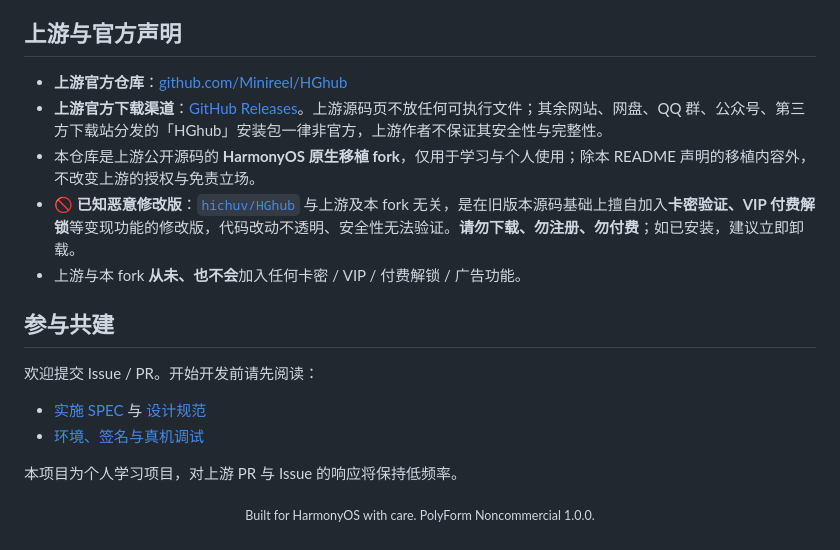
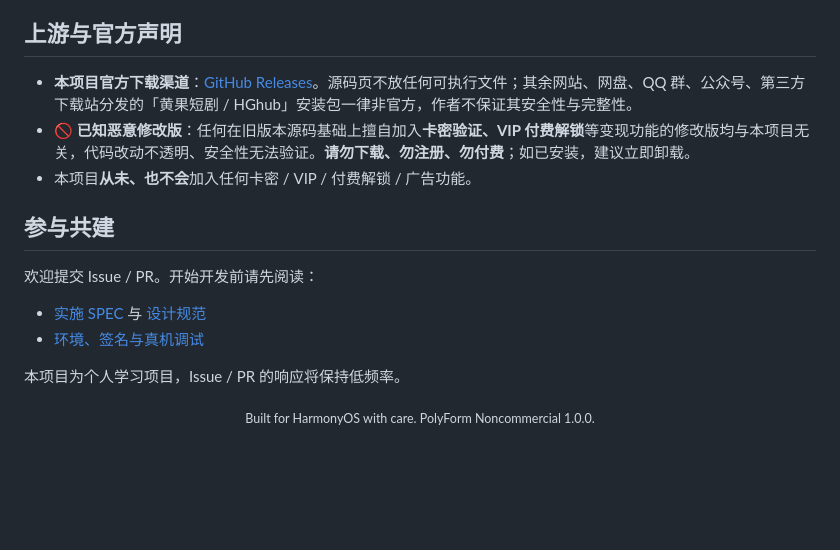
Before and after one commit to stlin256/HGhub-Harmony, a Markdown page: README.md, the part around one of its changes. GitHub-like rendering; blank space fills up the shorter version.

```diff
--- a/README.md
+++ b/README.md
@@ -144,11 +98,9 @@ scripts/harmony/    # CLI 构建、签名校验、安装、真机日志/截图
 
 ## 上游与官方声明
 
-- **上游官方仓库**：[github.com/Minireel/HGhub](https://github.com/Minireel/HGhub)
-- **上游官方下载渠道**：[GitHub Releases](https://github.com/Minireel/HGhub/releases)。上游源码页不放任何可执行文件；其余网站、网盘、QQ 群、公众号、第三方下载站分发的「HGhub」安装包一律非官方，上游作者不保证其安全性与完整性。
-- 本仓库是上游公开源码的 **HarmonyOS 原生移植 fork**，仅用于学习与个人使用；除本 README 声明的移植内容外，不改变上游的授权与免责立场。
-- 🚫 **已知恶意修改版**：[`hichuv/HGhub`](https://github.com/hichuv/HGhub) 与上游及本 fork 无关，是在旧版本源码基础上擅自加入**卡密验证、VIP 付费解锁**等变现功能的修改版，代码改动不透明、安全性无法验证。**请勿下载、勿注册、勿付费**；如已安装，建议立即卸载。
-- 上游与本 fork **从未、也不会**加入任何卡密 / VIP / 付费解锁 / 广告功能。
+- **本项目官方下载渠道**：[GitHub Releases](https://github.com/stlin256/HGhub-Harmony/releases)。源码页不放任何可执行文件；其余网站、网盘、QQ 群、公众号、第三方下载站分发的「黄果短剧 / HGhub」安装包一律非官方，作者不保证其安全性与完整性。
+- 🚫 **已知恶意修改版**：任何在旧版本源码基础上擅自加入**卡密验证、VIP 付费解锁**等变现功能的修改版均与本项目无关，代码改动不透明、安全性无法验证。**请勿下载、勿注册、勿付费**；如已安装，建议立即卸载。
+- 本项目**从未、也不会**加入任何卡密 / VIP / 付费解锁 / 广告功能。
 
 ## 参与共建
 
@@ -157,7 +109,7 @@ scripts/harmony/    # CLI 构建、签名校验、安装、真机日志/截图
 - [实施 SPEC](docs/harmony/SPEC.md) 与 [设计规范](docs/harmony/DESIGN.md)
 - [环境、签名与真机调试](docs/harmony/ENVIRONMENT.md)
 
-本项目为个人学习项目，对上游 PR 与 Issue 的响应将保持低频率。
+本项目为个人学习项目，Issue / PR 的响应将保持低频率。
 
 <p align="center">
   <sub>Built for HarmonyOS with care. PolyForm Noncommercial 1.0.0.</sub>
```
Also changed, not shown: other parts of README.md (+33 -79 lines), public/logo.png (added).
